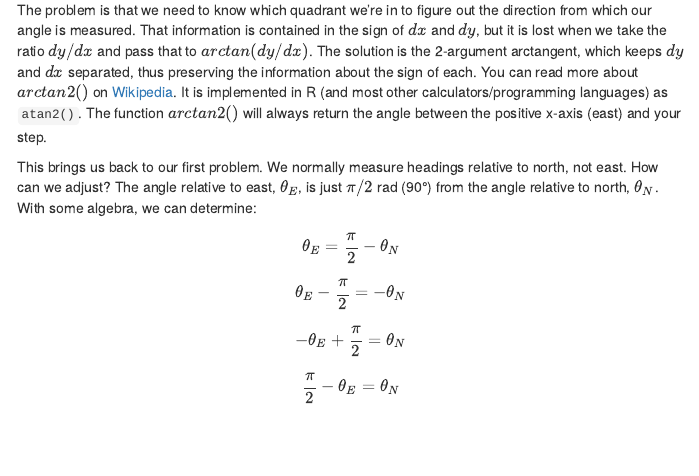
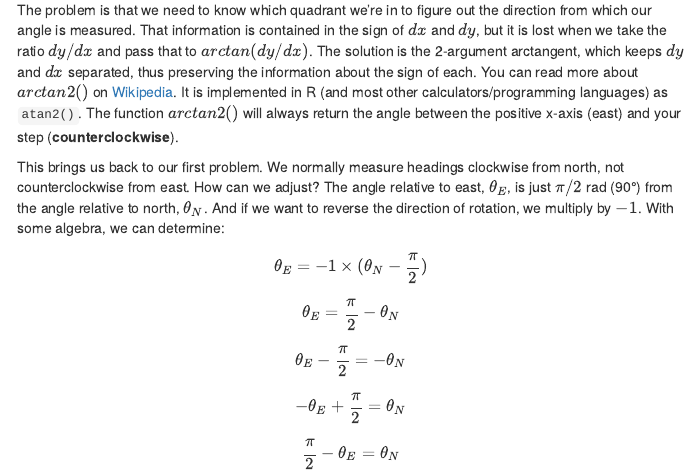
Before and after one commit to bsmity13/trig_review, an R Markdown document (index.Rmd): the page in a window 1100 px wide, from 3080 px down. The pictures show the output file index.html that the author committed with the source, opened offline; menus at the side of the page are left out.

Commit message:
Clarified conversion between theta_N and theta_E.

````diff
--- a/index.Rmd
+++ b/index.Rmd
@@ -210,7 +210,7 @@ ggplot(dist_sw, aes(x = x1, y = y1)) +
   theme_bw()
 ```
 
-The problem is that we need to know which quadrant we're in to figure out the direction from which our angle is measured. That information is contained in the sign of $dx$ and $dy$, but it is lost when we take the ratio $dy/dx$ and pass that to $arctan(dy/dx)$. The solution is the 2-argument arctangent, which keeps $dy$ and $dx$ separated, thus preserving the information about the sign of each. You can read more about $arctan2()$ on [Wikipedia](https://en.wikipedia.org/wiki/Atan2). It is implemented in R (and most other calculators/programming languages) as `atan2()`. The function $arctan2()$ will always return the angle between the positive x-axis (east) and your step.
+The problem is that we need to know which quadrant we're in to figure out the direction from which our angle is measured. That information is contained in the sign of $dx$ and $dy$, but it is lost when we take the ratio $dy/dx$ and pass that to $arctan(dy/dx)$. The solution is the 2-argument arctangent, which keeps $dy$ and $dx$ separated, thus preserving the information about the sign of each. You can read more about $arctan2()$ on [Wikipedia](https://en.wikipedia.org/wiki/Atan2). It is implemented in R (and most other calculators/programming languages) as `atan2()`. The function $arctan2()$ will always return the angle between the positive x-axis (east) and your step (**counterclockwise**).
 
-This brings us back to our first problem. We normally measure headings relative to north, not east. How can we adjust? The angle relative to east, $\theta_E$, is just $\pi/2$ rad (90°) from the angle relative to north, $\theta_N$. With some algebra, we can determine:
+This brings us back to our first problem. We normally measure headings clockwise from north, not counterclockwise from east. How can we adjust? The angle relative to east, $\theta_E$, is just $\pi/2$ rad (90°) from the angle relative to north, $\theta_N$. And if we want to reverse the direction of rotation, we multiply by $-1$. With some algebra, we can determine:
 
````
Also changed, not shown: index.html, index.Rmd (1 more changed lines).
